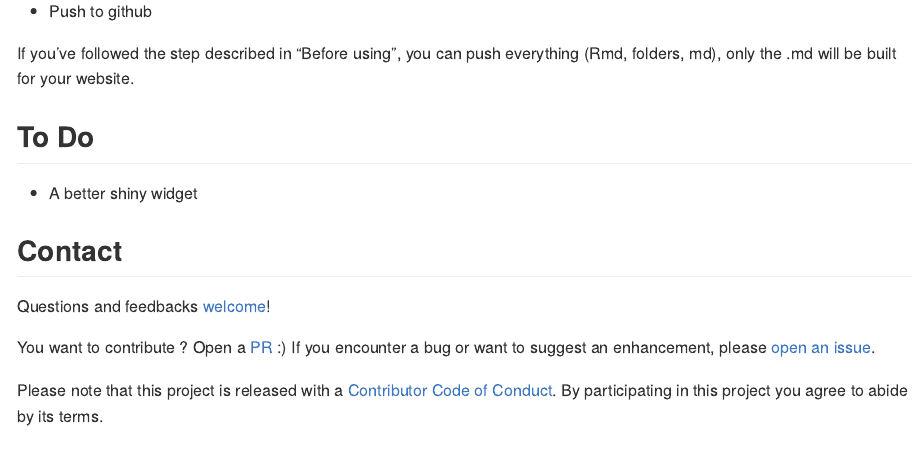
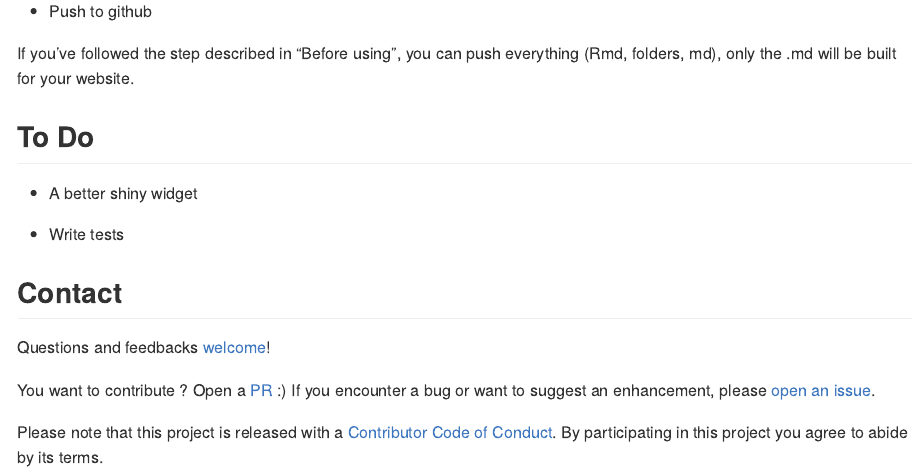
Before and after one commit to ColinFay/jekyllthat, an R Markdown document (README.Rmd): the page in a window 1100 px wide, from 3010 px down. The pictures show the output file README.md that the author committed with the source, drawn offline in the style of GitHub.

Commit message:
readme update

```diff
--- a/README.Rmd
+++ b/README.Rmd
@@ -84,6 +84,8 @@ If you've followed the step described in "Before using", you can push everything
 
 + A better shiny widget
 
++ Write tests
+
 ## Contact
 
 Questions and feedbacks [welcome](mailto:contact@colinfay.me)!
```
Also changed, not shown: README.md.
